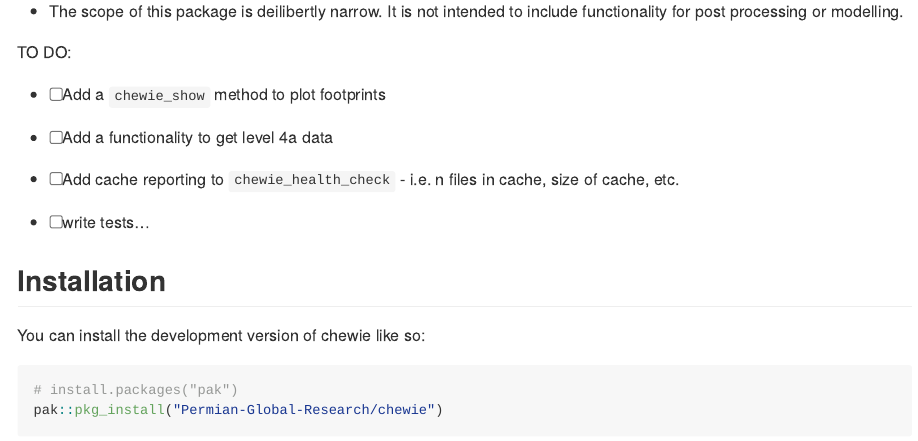
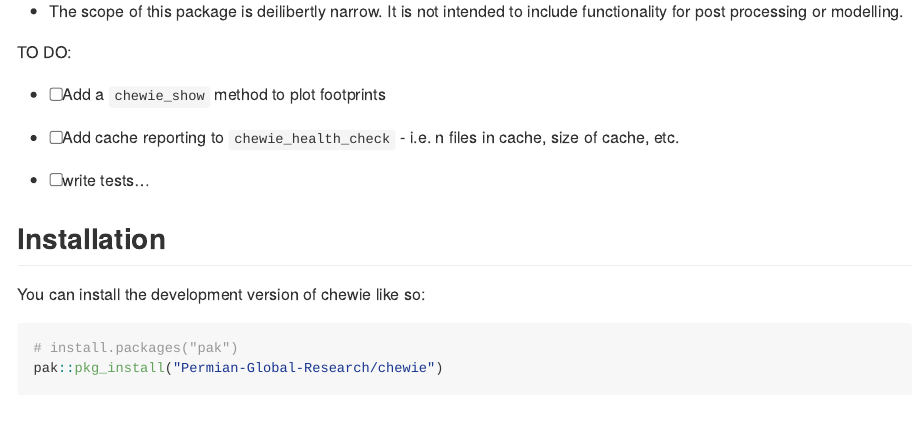
Before and after one commit to Permian-Global-Research/chewie, an R Markdown document (README.Rmd): the page in a window 1100 px wide, from 460 px down. The pictures show the output file README.md that the author committed with the source, drawn offline in the style of GitHub; long lines of code are wrapped; badge pictures from the web are left out.

Commit message:
remove 4a todo note in readme

```diff
--- a/README.Rmd
+++ b/README.Rmd
@@ -48,8 +48,6 @@ achieve this:
 TO DO:
 
 - [ ] Add a `chewie_show` method to plot footprints
-
-- [ ] Add a functionality to get level 4a data
 
 - [ ] Add cache reporting to `chewie_health_check` - i.e. n files in cache,
 size of cache, etc.
```
Also changed, not shown: README.md.
